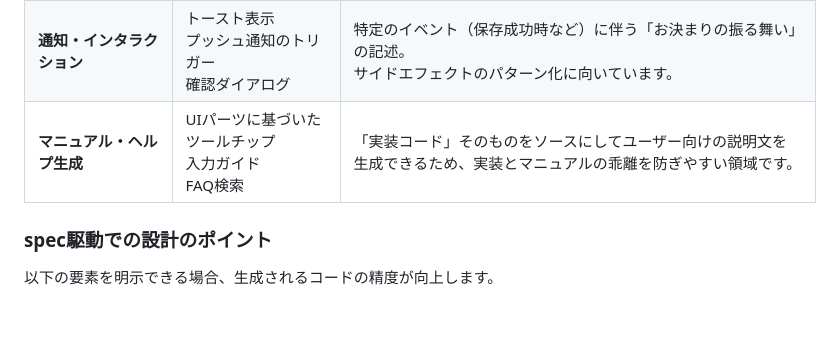
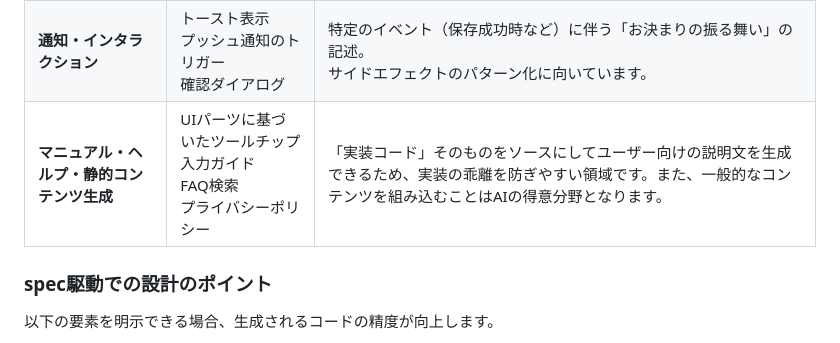
Before and after one commit to nenaaki/ai-effective-project, a Markdown page: docs/ai-effective-functions/category.md, the part around one of its changes. Rendered like a GitHub page; blank space fills up the shorter version.

Commit message:
微修正

```diff
--- a/docs/ai-effective-functions/category.md
+++ b/docs/ai-effective-functions/category.md
@@ -12,7 +12,7 @@
 | **状態遷移・ワークフロー** | ステータス変更<br />ウィザード形式の入力<br />承認フロー | 有限オートマトン（状態遷移図）的なロジック。<br />Mermaid等で遷移図をプロンプトに貼るだけで、複雑な条件分岐も正確に書けます。 |
 | **集計・レポート表示** | グラフ用データ成形<br />ダッシュボード<br />CSV/Excelエクスポート | データベースの生データから「ユーザーに見せる形」への変換処理。<br />SQLやLINQのクエリ構築はAIが得意とし、指示も容易です。 |
 | **通知・インタラクション** | トースト表示<br />プッシュ通知のトリガー<br />確認ダイアログ | 特定のイベント（保存成功時など）に伴う「お決まりの振る舞い」の記述。<br />サイドエフェクトのパターン化に向いています。 |
-| **マニュアル・ヘルプ生成** | UIパーツに基づいたツールチップ<br />入力ガイド<br />FAQ検索 | 「実装コード」そのものをソースにしてユーザー向けの説明文を生成できるため、実装とマニュアルの乖離を防ぎやすい領域です。 |
+| **マニュアル・ヘルプ・静的コンテンツ生成** | UIパーツに基づいたツールチップ<br />入力ガイド<br />FAQ検索<br />プライバシーポリシー | 「実装コード」そのものをソースにしてユーザー向けの説明文を生成できるため、実装の乖離を防ぎやすい領域です。また、一般的なコンテンツを組み込むことはAIの得意分野となります。 |
 
 ### spec駆動での設計のポイント
 
```
Also changed, not shown: other parts of docs/ai-effective-functions/category.md (+0 -2 lines).
